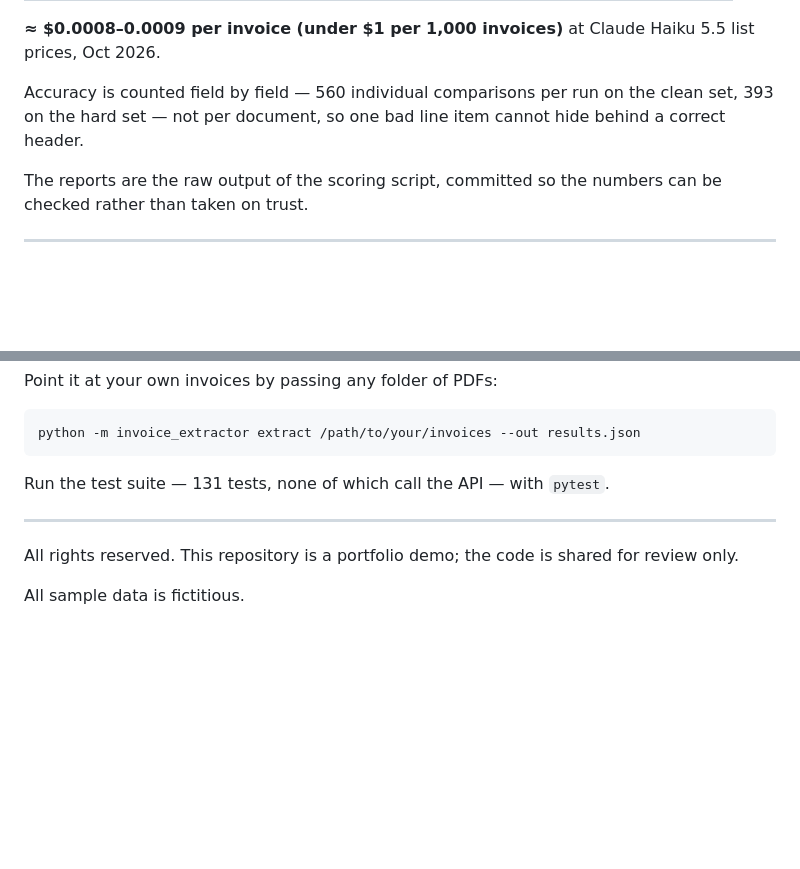
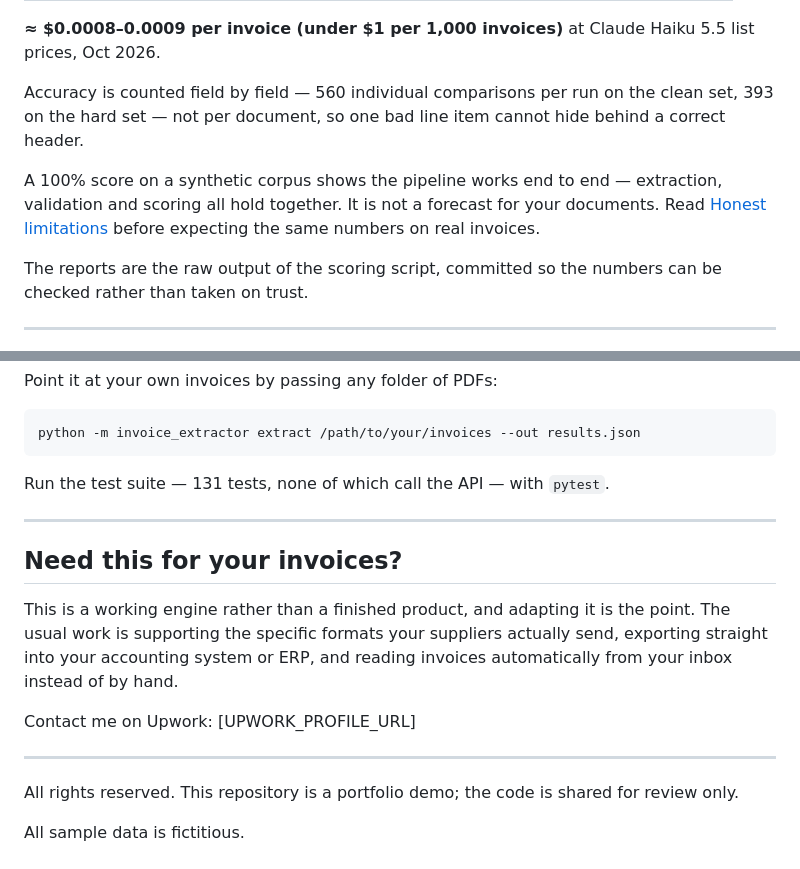
Before and after one commit to marcelang1982/invoice-pdf-extractor, a Markdown page: README.md, 2 parts joined by grey strips. Rendered like a GitHub page; blank space fills up the shorter version.

```diff
--- a/README.md
+++ b/README.md
@@ -46,6 +46,8 @@ Measured over **3 full runs of each set**, because a single run can get an ambig
 
 Accuracy is counted field by field — 560 individual comparisons per run on the clean set, 393 on the hard set — not per document, so one bad line item cannot hide behind a correct header.
 
+A 100% score on a synthetic corpus shows the pipeline works end to end — extraction, validation and scoring all hold together. It is not a forecast for your documents. Read [Honest limitations](#honest-limitations) before expecting the same numbers on real invoices.
+
 The reports are the raw output of the scoring script, committed so the numbers can be checked rather than taken on trust.
 
 ---
@@ -160,6 +170,14 @@ Run the test suite — 131 tests, none of which call the API — with `pytest`.
 
 ---
 
+## Need this for your invoices?
+
+This is a working engine rather than a finished product, and adapting it is the point. The usual work is supporting the specific formats your suppliers actually send, exporting straight into your accounting system or ERP, and reading invoices automatically from your inbox instead of by hand.
+
+Contact me on Upwork: [UPWORK_PROFILE_URL]
+
+---
+
 All rights reserved. This repository is a portfolio demo; the code is shared for review only.
 
 All sample data is fictitious.
```
Also changed, not shown: other parts of README.md (+13 -5 lines).
